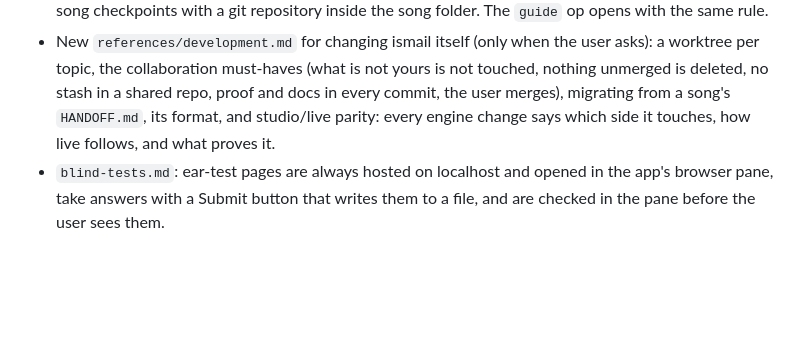
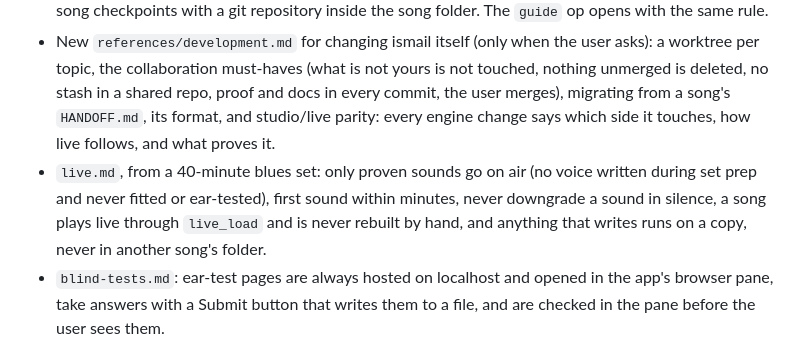
Before and after one commit to eddiehavila/ismail, a Markdown page: CHANGELOG.md, the part around the change. Drawn GitHub-style; blank space fills up the shorter version.

Commit message:
Live conduct from a 40-minute blues set: proven sounds only, sound within minutes, no silent downgrades, songs via live_load
The set put voices written during prep and never fitted on air ("sounds like a kids
piano"), spent 40 minutes before the first note, swapped the fitted guitar for an
untested one without saying so, and rebuilt a finished song by hand for a jam, losing
its automation, buses and drones. Each is now a rule in live.md.

```diff
--- a/CHANGELOG.md
+++ b/CHANGELOG.md
@@ -12,6 +12,9 @@
   collaboration must-haves (what is not yours is not touched, nothing unmerged is deleted, no stash in a shared
   repo, proof and docs in every commit, the user merges), migrating from a song's `HANDOFF.md`, its format,
   and studio/live parity: every engine change says which side it touches, how live follows, and what proves it.
+- `live.md`, from a 40-minute blues set: only proven sounds go on air (no voice written during set prep and never
+  fitted or ear-tested), first sound within minutes, never downgrade a sound in silence, a song plays live through
+  `live_load` and is never rebuilt by hand, and anything that writes runs on a copy, never in another song's folder.
 - `blind-tests.md`: ear-test pages are always hosted on localhost and opened in the app's browser pane, take answers
   with a Submit button that writes them to a file, and are checked in the pane before the user sees them.
 
```
Also changed, not shown: 1 other file.
